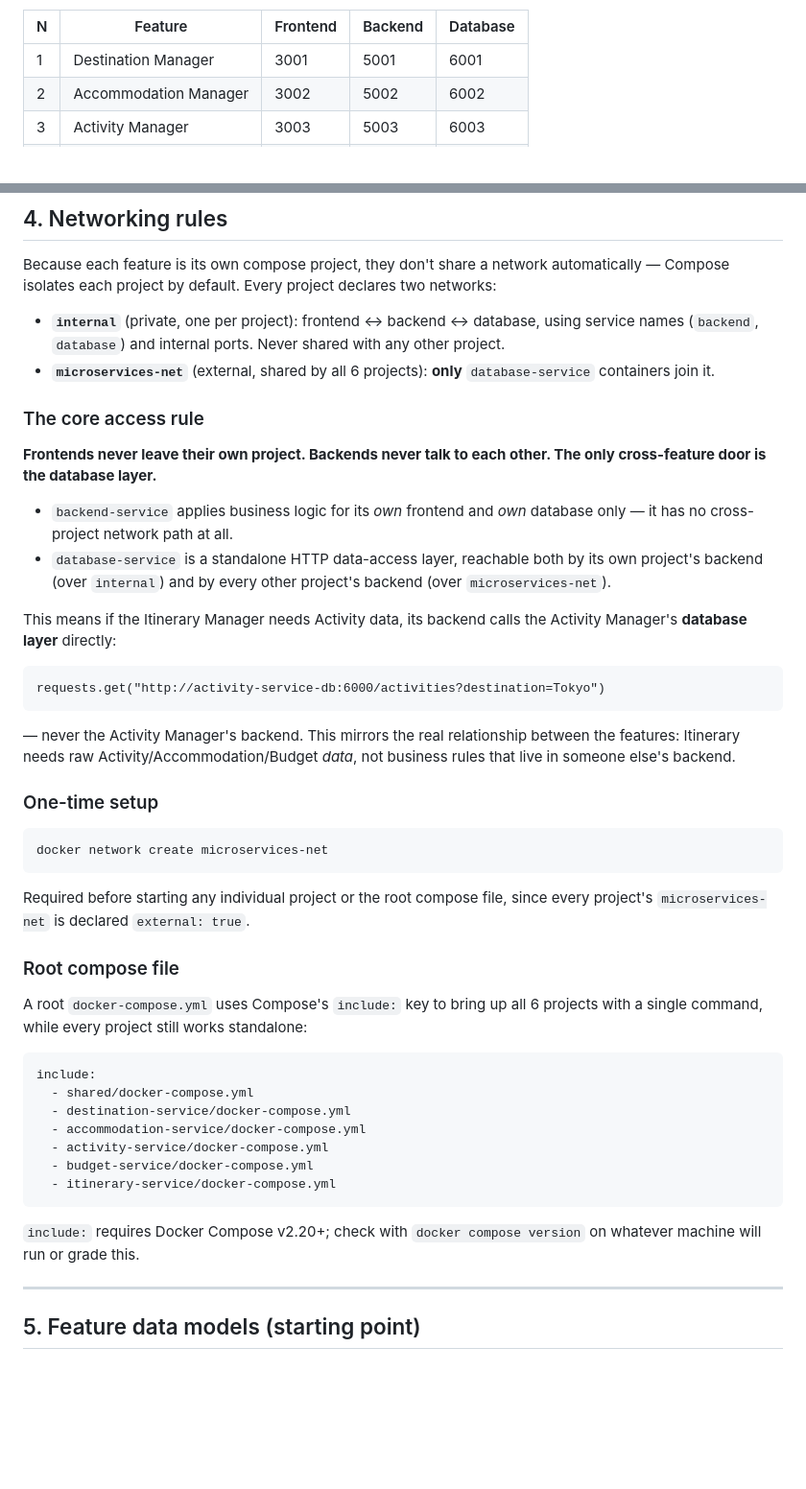
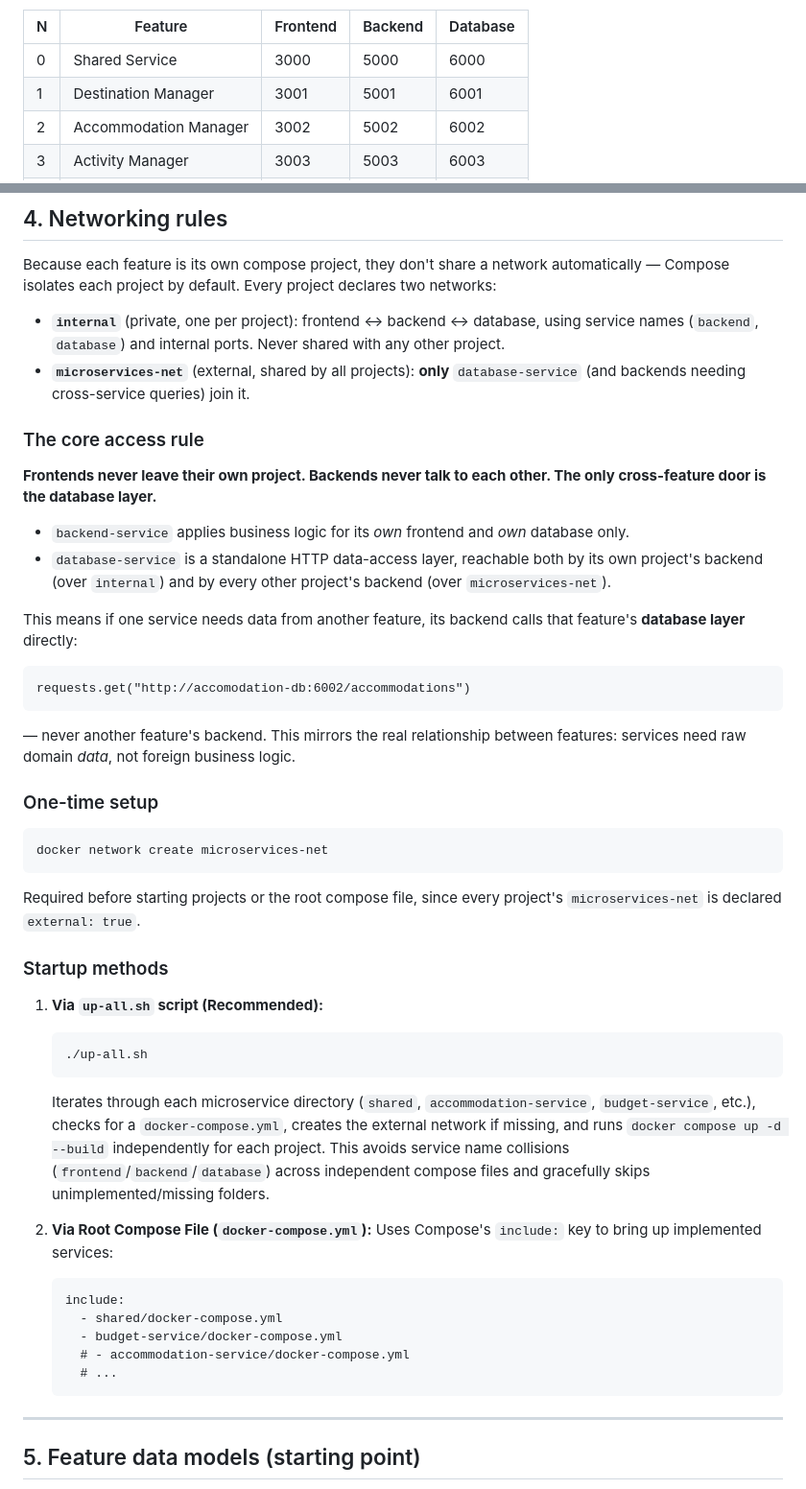
Before and after one commit to Flynn-Jones/voyage-ai, a Markdown page: docs/ARCHITECTURE.md, 2 parts joined by grey strips. Shown at 96% size. GitHub-like rendering; blank space fills up the shorter version.

````diff
--- a/docs/ARCHITECTURE.md
+++ b/docs/ARCHITECTURE.md
@@ -77,6 +77,7 @@ The **internal** port is always the same regardless of which feature — only th
 
 | N   | Feature               | Frontend | Backend | Database |
 | --- | --------------------- | -------- | ------- | -------- |
+| 0   | Shared Service        | 3000     | 5000    | 6000     |
 | 1   | Destination Manager   | 3001     | 5001    | 6001     |
 | 2   | Accommodation Manager | 3002     | 5002    | 6002     |
 | 3   | Activity Manager      | 3003     | 5003    | 6003     |
@@ -92,23 +93,22 @@ The **internal** port is always the same regardless of which feature — only th
 Because each feature is its own compose project, they don't share a network automatically — Compose isolates each project by default. Every project declares two networks:
 
 - **`internal`** (private, one per project): frontend ↔ backend ↔ database, using service names (`backend`, `database`) and internal ports. Never shared with any other project.
-- **`microservices-net`** (external, shared by all 6 projects): **only** `database-service` containers join it.
+- **`microservices-net`** (external, shared by all projects): **only** `database-service` (and backends needing cross-service queries) join it.
 
 ### The core access rule
 
 **Frontends never leave their own project. Backends never talk to each other. The only cross-feature door is the database layer.**
 
-- `backend-service` applies business logic for its _own_ frontend and _own_ database only — it has no cross-project network path at all.
+- `backend-service` applies business logic for its _own_ frontend and _own_ database only.
 - `database-service` is a standalone HTTP data-access layer, reachable both by its own project's backend (over `internal`) and by every other project's backend (over `microservices-net`).
 
-This means if the Itinerary Manager needs Activity data, its backend calls the Activity Manager's **database layer** directly:
+This means if one service needs data from another feature, its backend calls that feature's **database layer** directly:
 
 ```
-requests.get("http://activity-service-db:6000/activities?destination=Tokyo")
+requests.get("http://accomodation-db:6002/accommodations")
 ```
 
-— never the Activity Manager's backend. This mirrors the real relationship between the features: Itinerary needs raw Activity/Accommodation/Budget
-_data_, not business rules that live in someone else's backend.
+— never another feature's backend. This mirrors the real relationship between features: services need raw domain _data_, not foreign business logic.
 
 ### One-time setup
 
@@ -116,23 +116,27 @@ _data_, not business rules that live in someone else's backend.
 docker network create microservices-net
 ```
 
-Required before starting any individual project or the root compose file, since every project's `microservices-net` is declared `external: true`.
+Required before starting projects or the root compose file, since every project's `microservices-net` is declared `external: true`.
 
-### Root compose file
+### Startup methods
 
-A root `docker-compose.yml` uses Compose's `include:` key to bring up all 6 projects with a single command, while every project still works standalone:
+1. **Via `up-all.sh` script (Recommended):**
 
-```
-include:
-  - shared/docker-compose.yml
-  - destination-service/docker-compose.yml
-  - accommodation-service/docker-compose.yml
-  - activity-service/docker-compose.yml
-  - budget-service/docker-compose.yml
-  - itinerary-service/docker-compose.yml
-```
+   ```
+   ./up-all.sh
+   ```
 
-`include:` requires Docker Compose v2.20+; check with `docker compose version` on whatever machine will run or grade this.
+   Iterates through each microservice directory (`shared`, `accommodation-service`, `budget-service`, etc.), checks for a `docker-compose.yml`, creates the external network if missing, and runs `docker compose up -d --build` independently for each project. This avoids service name collisions (`frontend`/`backend`/`database`) across independent compose files and gracefully skips unimplemented/missing folders.
+
+2. **Via Root Compose File (`docker-compose.yml`):**
+   Uses Compose's `include:` key to bring up implemented services:
+   ```
+   include:
+     - shared/docker-compose.yml
+     - budget-service/docker-compose.yml
+     # - accommodation-service/docker-compose.yml
+     # ...
+   ```
 
 ---
 
````
Also changed, not shown: other parts of docs/ARCHITECTURE.md (+41 -66 lines).
